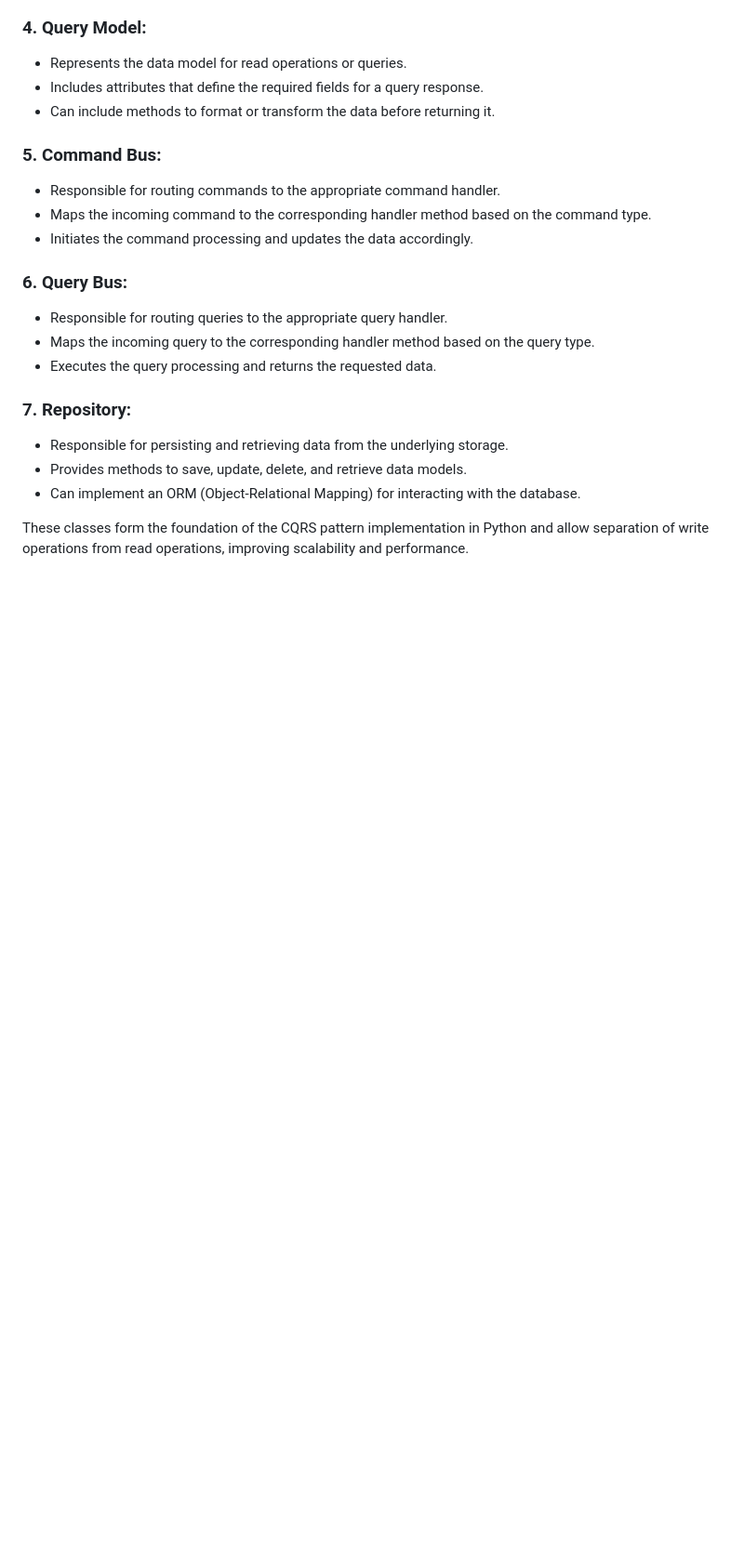
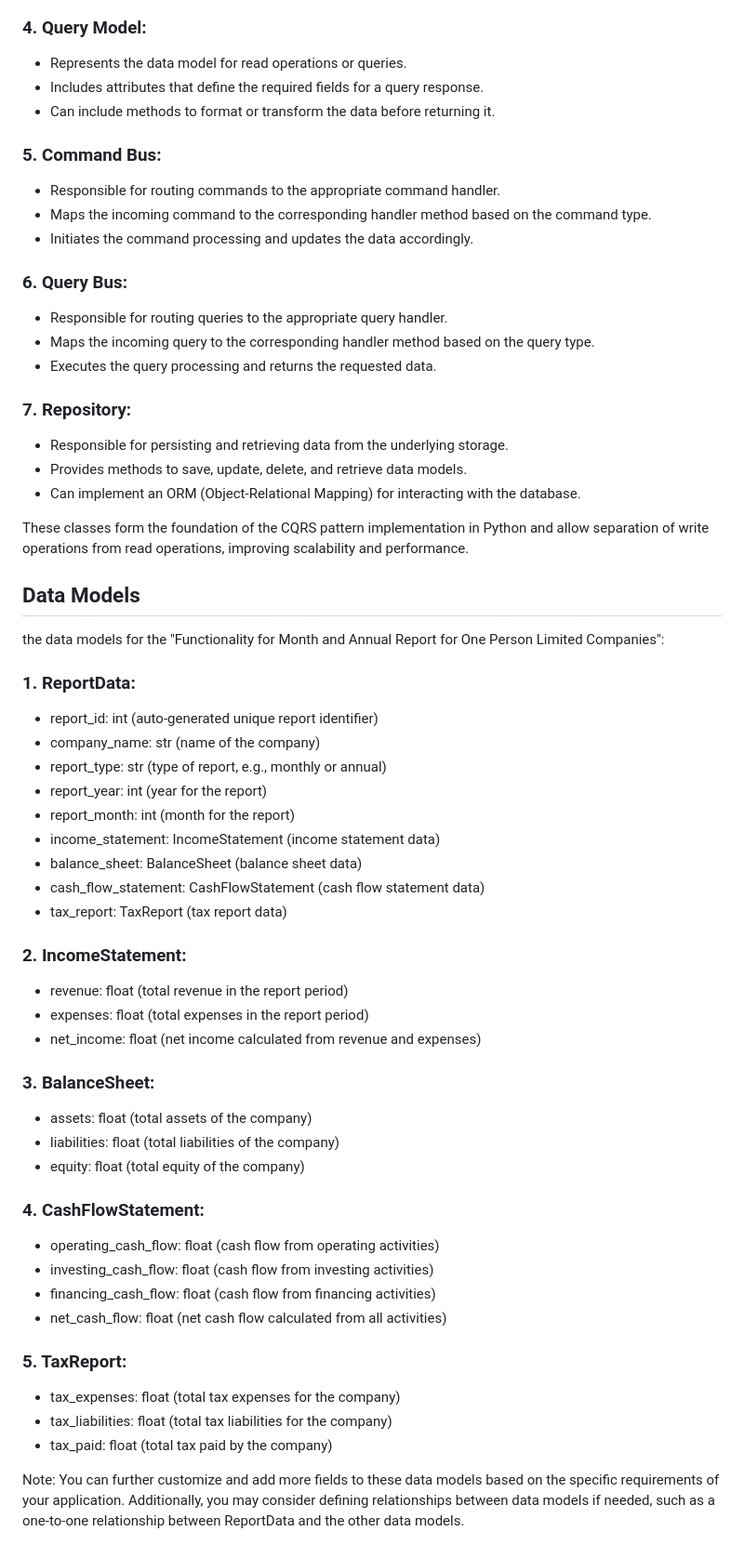
Before and after one commit to fin-officer/www, a Markdown page: README.md, the part around the change. Shown at 93% size. Drawn GitHub-style; blank space fills up the shorter version.

```diff
--- a/README.md
+++ b/README.md
@@ -119,3 +119,49 @@ MVP specification for building functionality in the Command and Query Responsibi
 - Can implement an ORM (Object-Relational Mapping) for interacting with the database.
 
 These classes form the foundation of the CQRS pattern implementation in Python and allow separation of write operations from read operations, improving scalability and performance.
+
+
+
+## Data Models
+
+the data models for the "Functionality for Month and Annual Report for One Person Limited Companies":
+
+### 1. ReportData:
+
+- report_id: int (auto-generated unique report identifier)
+- company_name: str (name of the company)
+- report_type: str (type of report, e.g., monthly or annual)
+- report_year: int (year for the report)
+- report_month: int (month for the report)
+- income_statement: IncomeStatement (income statement data)
+- balance_sheet: BalanceSheet (balance sheet data)
+- cash_flow_statement: CashFlowStatement (cash flow statement data)
+- tax_report: TaxReport (tax report data)
+
+
+### 2. IncomeStatement:
+
+- revenue: float (total revenue in the report period)
+- expenses: float (total expenses in the report period)
+- net_income: float (net income calculated from revenue and expenses)
+
+### 3. BalanceSheet:
+
+- assets: float (total assets of the company)
+- liabilities: float (total liabilities of the company)
+- equity: float (total equity of the company)
+
+### 4. CashFlowStatement:
+
+- operating_cash_flow: float (cash flow from operating activities)
+- investing_cash_flow: float (cash flow from investing activities)
+- financing_cash_flow: float (cash flow from financing activities)
+- net_cash_flow: float (net cash flow calculated from all activities)
+
+### 5. TaxReport:
+
+- tax_expenses: float (total tax expenses for the company)
+- tax_liabilities: float (total tax liabilities for the company)
+- tax_paid: float (total tax paid by the company)
+
+Note: You can further customize and add more fields to these data models based on the specific requirements of your application. Additionally, you may consider defining relationships between data models if needed, such as a one-to-one relationship between ReportData and the other data models.
```
